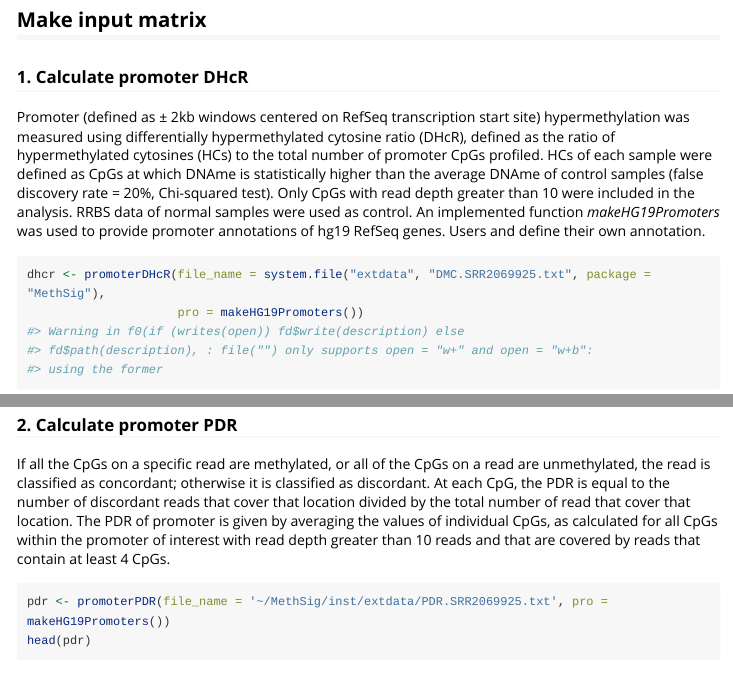
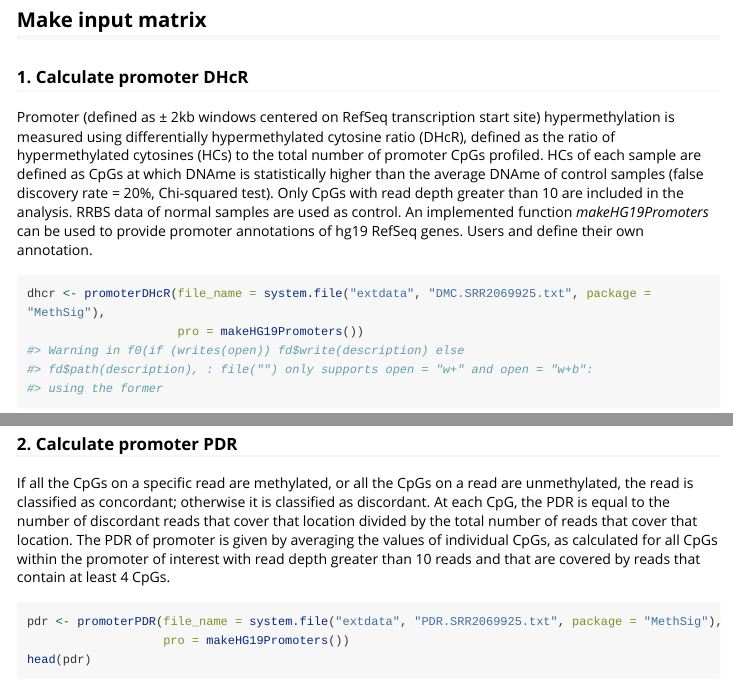
Before and after one commit to HengPan2007/MethSig, an R Markdown document (vignettes/vignette.Rmd): the page in a window 1100 px wide, from 1660 px down, and a second part further down, joined at a grey line. Rendered offline with R 4.5, knitr and Pandoc, with nearby package versions; some code elsewhere in the file could not run offline; long lines of code are wrapped.

Commit message:
vignette test 1

````diff
--- a/vignettes/vignette.Rmd
+++ b/vignettes/vignette.Rmd
@@ -67,7 +67,7 @@ head(tmp)
 ## Make input matrix
 
 ### 1. Calculate promoter DHcR
-Promoter (defined as ± 2kb windows centered on RefSeq transcription start site) hypermethylation was measured using differentially hypermethylated cytosine ratio (DHcR), defined as the ratio of hypermethylated cytosines (HCs) to the total number of promoter CpGs profiled. HCs of each sample were defined as CpGs at which DNAme is statistically higher than the average DNAme of control samples (false discovery rate = 20%, Chi-squared test). Only CpGs with read depth greater than 10 were included in the analysis. RRBS data of normal samples were used as control. An implemented function *makeHG19Promoters* was used to provide promoter annotations of hg19 RefSeq genes. Users and define their own annotation.
+Promoter (defined as ± 2kb windows centered on RefSeq transcription start site) hypermethylation is measured using differentially hypermethylated cytosine ratio (DHcR), defined as the ratio of hypermethylated cytosines (HCs) to the total number of promoter CpGs profiled. HCs of each sample are defined as CpGs at which DNAme is statistically higher than the average DNAme of control samples (false discovery rate = 20%, Chi-squared test). Only CpGs with read depth greater than 10 are included in the analysis. RRBS data of normal samples are used as control. An implemented function *makeHG19Promoters* can be used to provide promoter annotations of hg19 RefSeq genes. Users and define their own annotation.
 
 ```{r}
 dhcr <- promoterDHcR(file_name = system.file("extdata", "DMC.SRR2069925.txt", package = "MethSig"),
@@ -76,10 +76,11 @@ head(dhcr)
 ```
 
 ### 2. Calculate promoter PDR
-If all the CpGs on a specific read are methylated, or all of the CpGs on a read are unmethylated, the read is classified as concordant; otherwise it is classified as discordant. At each CpG, the PDR is equal to the number of discordant reads that cover that location divided by the total number of read that cover that location. The PDR of promoter is given by averaging the values of individual CpGs, as calculated for all CpGs within the promoter of interest with read depth greater than 10 reads and that are covered by reads that contain at least 4 CpGs.
+If all the CpGs on a specific read are methylated, or all the CpGs on a read are unmethylated, the read is classified as concordant; otherwise it is classified as discordant. At each CpG, the PDR is equal to the number of discordant reads that cover that location divided by the total number of reads that cover that location. The PDR of promoter is given by averaging the values of individual CpGs, as calculated for all CpGs within the promoter of interest with read depth greater than 10 reads and that are covered by reads that contain at least 4 CpGs.
 
 ```{r, eval=F}
-pdr <- promoterPDR(file_name = '~/MethSig/inst/extdata/PDR.SRR2069925.txt', pro = makeHG19Promoters())
+pdr <- promoterPDR(file_name = system.file("extdata", "PDR.SRR2069925.txt", package = "MethSig"),
+                   pro = makeHG19Promoters())
 head(pdr)
 ```
 
````
Also changed, not shown: R/promoterDHcR.R (+1 -1 lines), R/promoterPDR.R (+1 -1 lines), R/pvalueBetaReg.R (+3 -3 lines), 3 other files.
